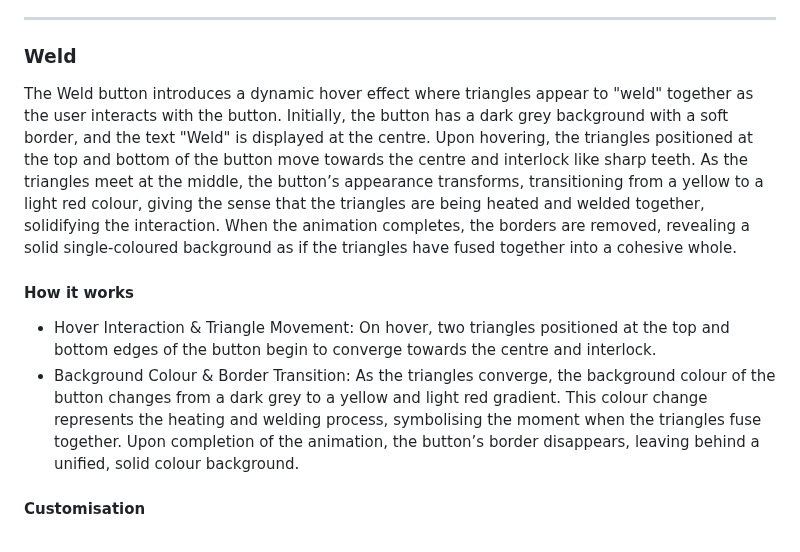
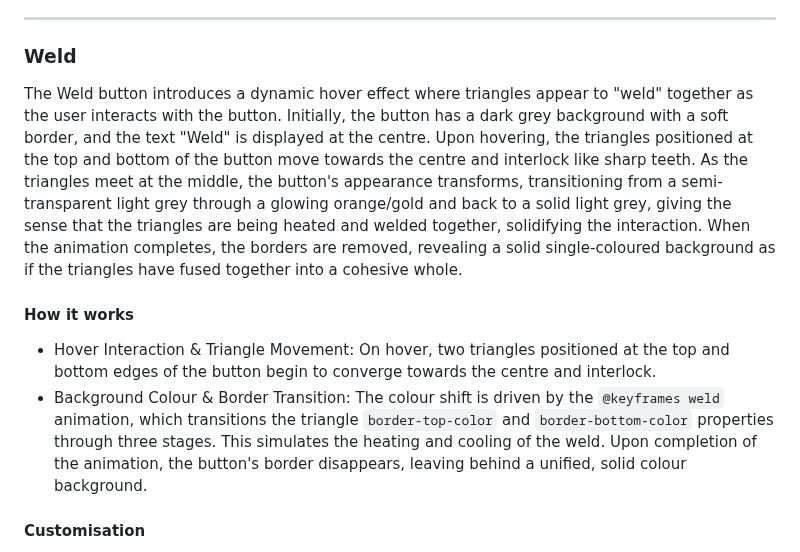
Before and after one commit to SasanTazayoni/Advanced-Button-Hover-Animations, a Markdown page: README.md, the part around the change. Rendered like a GitHub page.

Commit message:
Fix inaccurate Weld colour description in README

```diff
--- a/README.md
+++ b/README.md
@@ -252,12 +252,12 @@ The Fusion button delivers a visually dynamic and engaging hover effect that mak
 
 ### Weld
 
-The Weld button introduces a dynamic hover effect where triangles appear to "weld" together as the user interacts with the button. Initially, the button has a dark grey background with a soft border, and the text "Weld" is displayed at the centre. Upon hovering, the triangles positioned at the top and bottom of the button move towards the centre and interlock like sharp teeth. As the triangles meet at the middle, the button’s appearance transforms, transitioning from a yellow to a light red colour, giving the sense that the triangles are being heated and welded together, solidifying the interaction. When the animation completes, the borders are removed, revealing a solid single-coloured background as if the triangles have fused together into a cohesive whole.
+The Weld button introduces a dynamic hover effect where triangles appear to "weld" together as the user interacts with the button. Initially, the button has a dark grey background with a soft border, and the text "Weld" is displayed at the centre. Upon hovering, the triangles positioned at the top and bottom of the button move towards the centre and interlock like sharp teeth. As the triangles meet at the middle, the button's appearance transforms, transitioning from a semi-transparent light grey through a glowing orange/gold and back to a solid light grey, giving the sense that the triangles are being heated and welded together, solidifying the interaction. When the animation completes, the borders are removed, revealing a solid single-coloured background as if the triangles have fused together into a cohesive whole.
 
 #### How it works
 
 - Hover Interaction & Triangle Movement: On hover, two triangles positioned at the top and bottom edges of the button begin to converge towards the centre and interlock.
-- Background Colour & Border Transition: As the triangles converge, the background colour of the button changes from a dark grey to a yellow and light red gradient. This colour change represents the heating and welding process, symbolising the moment when the triangles fuse together. Upon completion of the animation, the button’s border disappears, leaving behind a unified, solid colour background.
+- Background Colour & Border Transition: The colour shift is driven by the `@keyframes weld` animation, which transitions the triangle `border-top-color` and `border-bottom-color` properties through three stages. This simulates the heating and cooling of the weld. Upon completion of the animation, the button's border disappears, leaving behind a unified, solid colour background.
 
 #### Customisation
 
```
